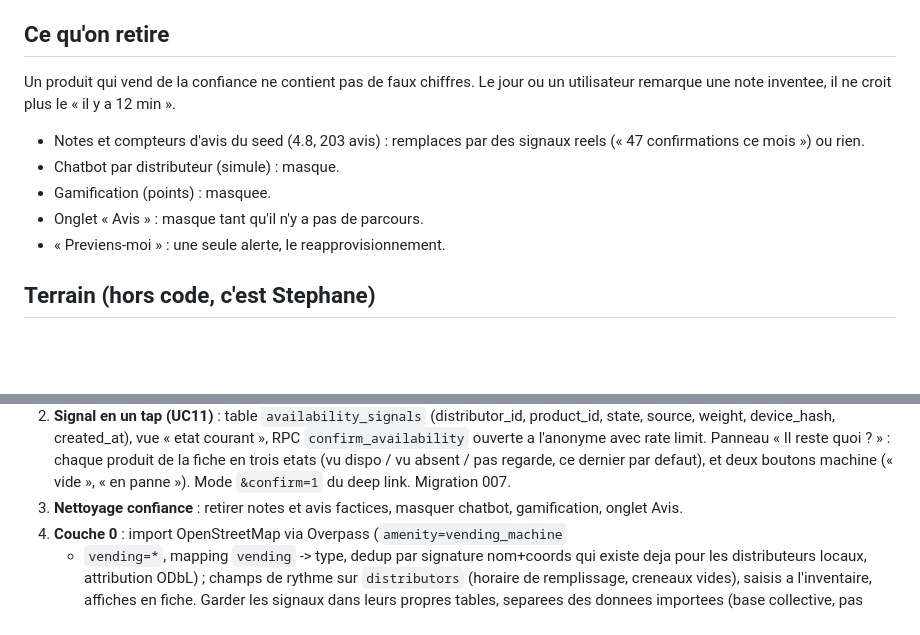
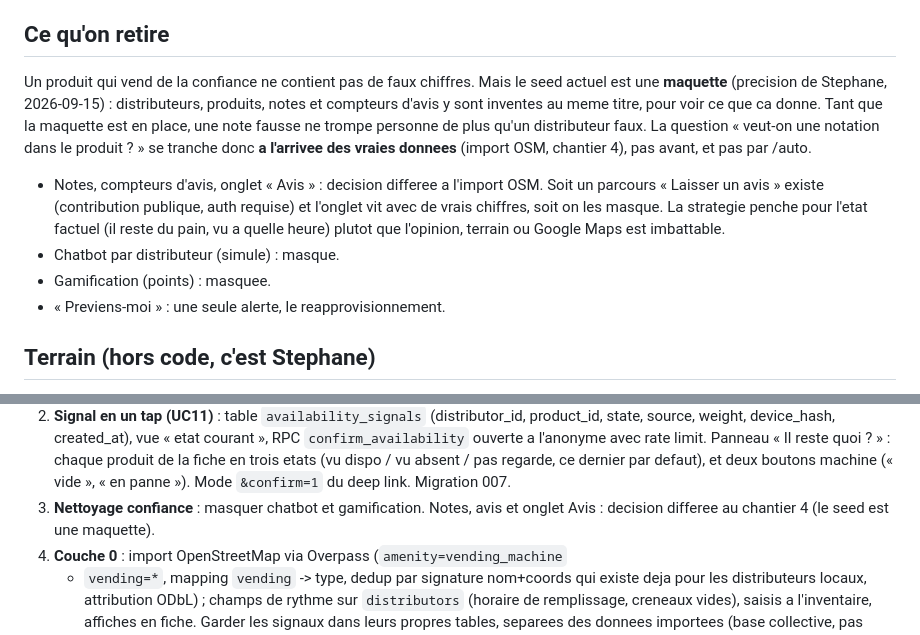
Before and after one commit to SKenea/DistriMatch, a Markdown page: docs/STRATEGIE.md, 2 parts joined by grey strips. Rendered like a GitHub page; blank space fills up the shorter version.

```diff
--- a/docs/STRATEGIE.md
+++ b/docs/STRATEGIE.md
@@ -138,15 +138,21 @@ machine, personne ne fait un magic link.
 
 ## Ce qu'on retire
 
-Un produit qui vend de la confiance ne contient pas de faux chiffres. Le jour
-ou un utilisateur remarque une note inventee, il ne croit plus le
-« il y a 12 min ».
+Un produit qui vend de la confiance ne contient pas de faux chiffres. Mais le
+seed actuel est une **maquette** (precision de Stephane, 2026-09-15) :
+distributeurs, produits, notes et compteurs d'avis y sont inventes au meme
+titre, pour voir ce que ca donne. Tant que la maquette est en place, une
+note fausse ne trompe personne de plus qu'un distributeur faux. La question
+« veut-on une notation dans le produit ? » se tranche donc **a l'arrivee des
+vraies donnees** (import OSM, chantier 4), pas avant, et pas par /auto.
 
-- Notes et compteurs d'avis du seed (4.8, 203 avis) : remplaces par des
-  signaux reels (« 47 confirmations ce mois ») ou rien.
+- Notes, compteurs d'avis, onglet « Avis » : decision differee a l'import OSM.
+  Soit un parcours « Laisser un avis » existe (contribution publique, auth
+  requise) et l'onglet vit avec de vrais chiffres, soit on les masque. La
+  strategie penche pour l'etat factuel (il reste du pain, vu a quelle heure)
+  plutot que l'opinion, terrain ou Google Maps est imbattable.
 - Chatbot par distributeur (simule) : masque.
 - Gamification (points) : masquee.
-- Onglet « Avis » : masque tant qu'il n'y a pas de parcours.
 - « Previens-moi » : une seule alerte, le reapprovisionnement.
 
 ## Terrain (hors code, c'est Stephane)
@@ -182,8 +188,8 @@ doit le dire, `/auto` ne peut pas le faire seul.
    (vu dispo / vu absent / pas regarde, ce dernier par defaut), et deux
    boutons machine (« vide », « en panne »). Mode `&confirm=1` du deep link.
    Migration 007.
-3. **Nettoyage confiance** : retirer notes et avis factices, masquer chatbot,
-   gamification, onglet Avis.
+3. **Nettoyage confiance** : masquer chatbot et gamification. Notes, avis et
+   onglet Avis : decision differee au chantier 4 (le seed est une maquette).
 4. **Couche 0** : import OpenStreetMap via Overpass (`amenity=vending_machine`
    + `vending=*`, mapping `vending` -> type, dedup par signature nom+coords
    qui existe deja pour les distributeurs locaux, attribution ODbL) ; champs de
```
Also changed, not shown: BACKLOG.md (+13 -26 lines).
